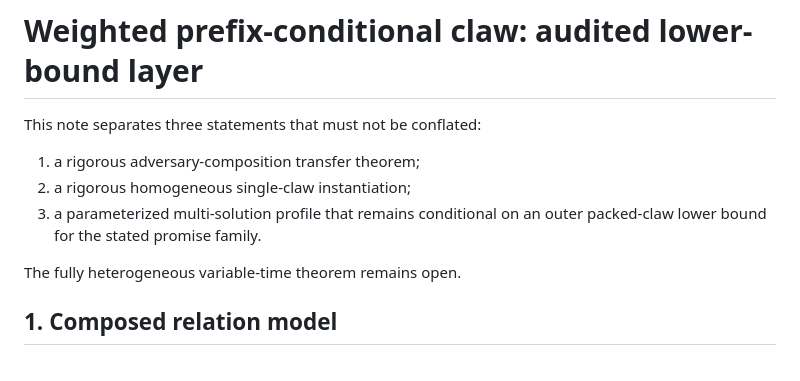
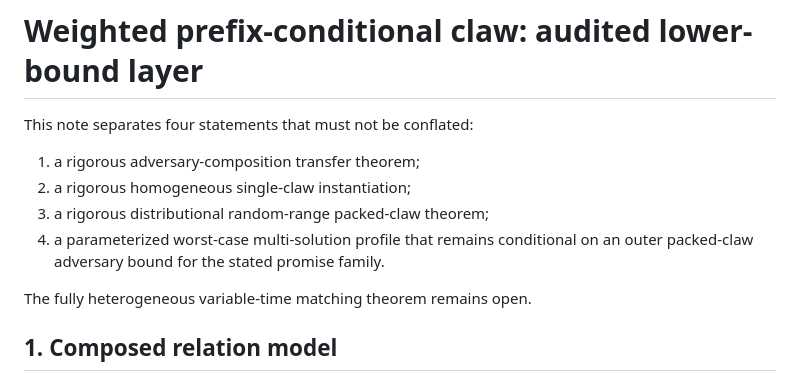
Before and after one commit to caizhongqi/q-gapselect, a Markdown page: docs/qcollide_weighted_prefix_lower_bound.md, the part around one of its changes. Drawn GitHub-style.

Commit message:
Document rigorous random-range packed-claw lower theorem

```diff
--- a/docs/qcollide_weighted_prefix_lower_bound.md
+++ b/docs/qcollide_weighted_prefix_lower_bound.md
@@ -1,13 +1,14 @@
 # Weighted prefix-conditional claw: audited lower-bound layer
 
-This note separates three statements that must not be conflated:
+This note separates four statements that must not be conflated:
 
 1. a rigorous adversary-composition transfer theorem;
 2. a rigorous homogeneous single-claw instantiation;
-3. a parameterized multi-solution profile that remains conditional on an outer
-   packed-claw lower bound for the stated promise family.
+3. a rigorous distributional random-range packed-claw theorem;
+4. a parameterized worst-case multi-solution profile that remains conditional
+   on an outer packed-claw adversary bound for the stated promise family.
 
-The fully heterogeneous variable-time theorem remains open.
+The fully heterogeneous variable-time matching theorem remains open.
 
 ## 1. Composed relation model
 
```
Also changed, not shown: other parts of docs/qcollide_weighted_prefix_lower_bound.md (+204 -88 lines).
